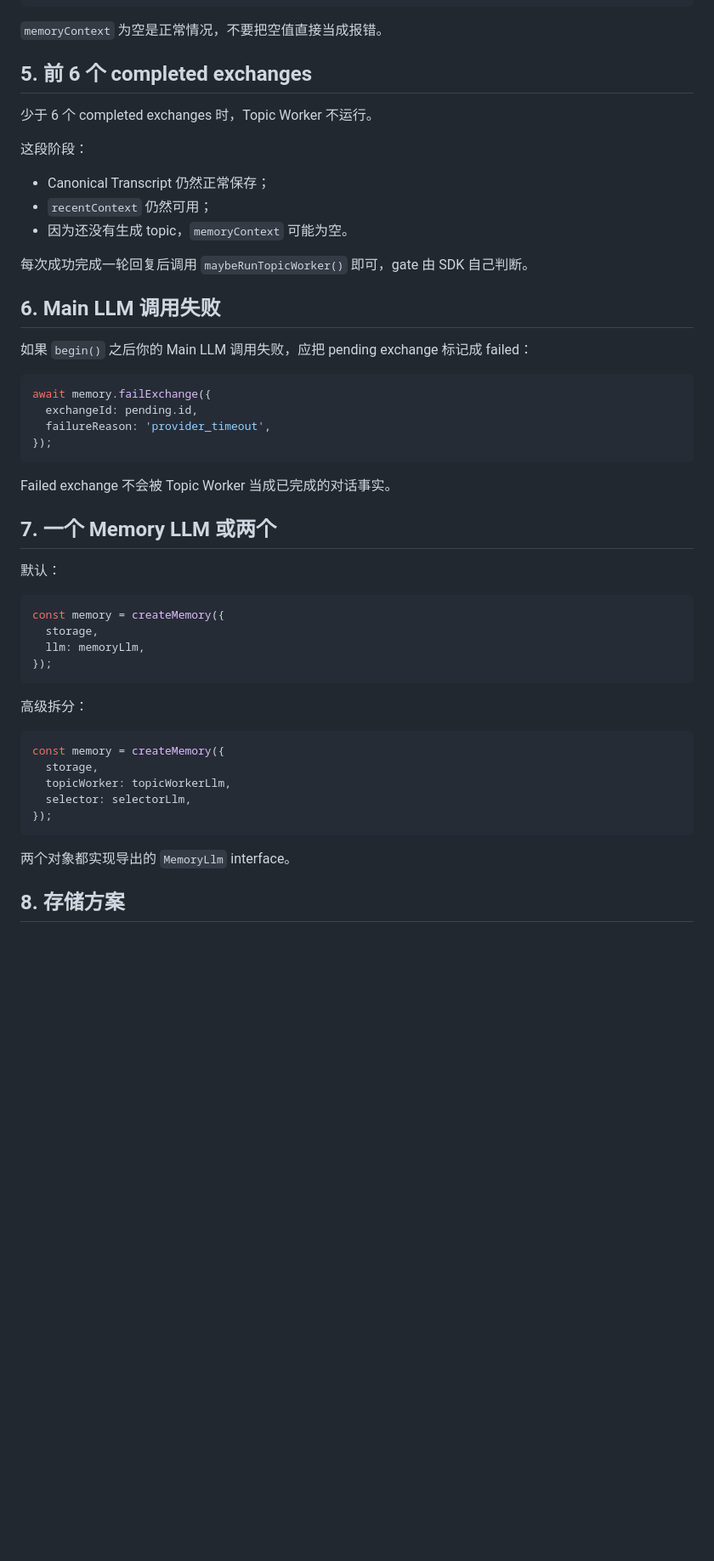
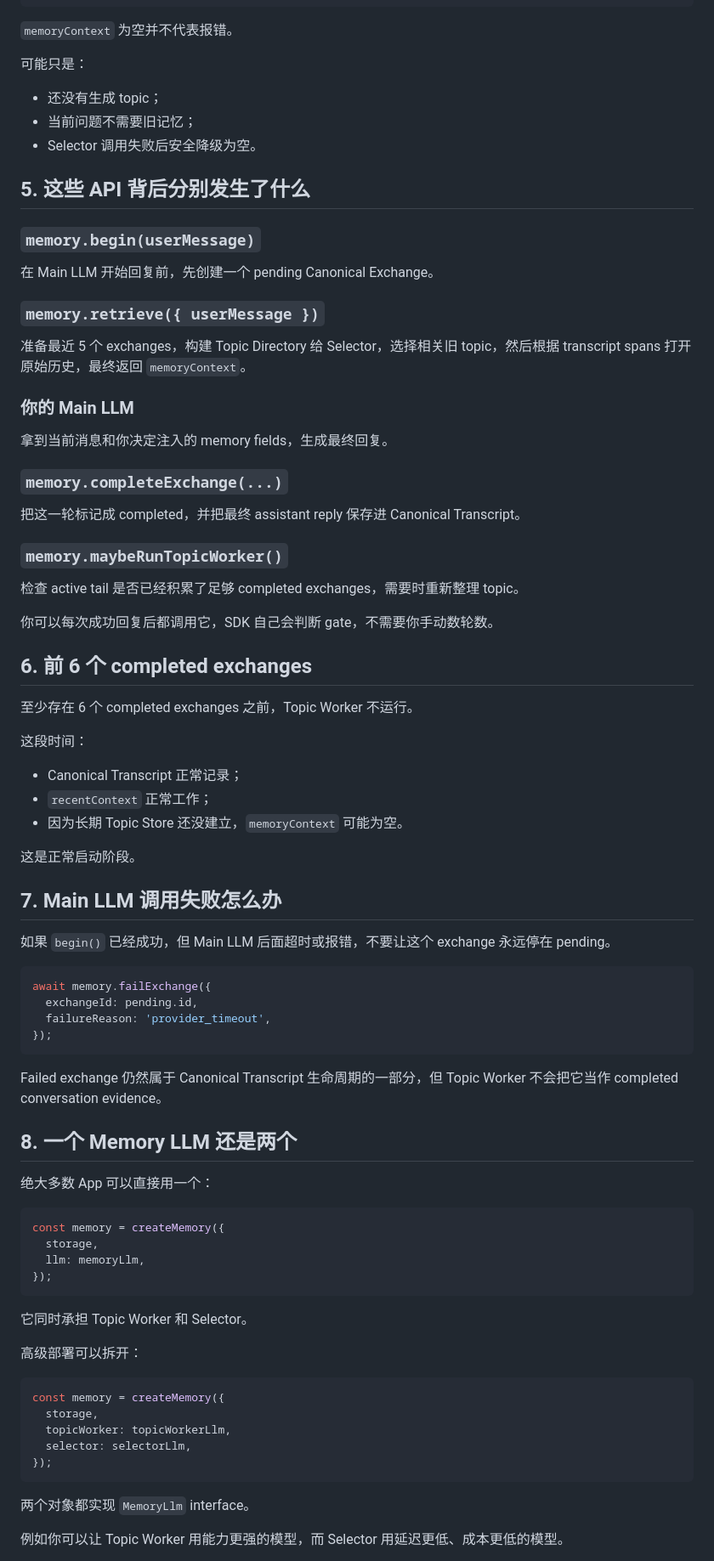
Before and after one commit to ziningshu-code/memory-system-mvp, a Markdown page: docs/USAGE.zh-CN.md, the part around one of its changes. Shown at 85% size. Rendered like a GitHub page; blank space fills up the shorter version.

````diff
--- a/docs/USAGE.zh-CN.md
+++ b/docs/USAGE.zh-CN.md
@@ -124,23 +167,53 @@ const assistantReply = await myOwnMainLlm({
 });
 ```
 
-`memoryContext` 为空是正常情况，不要把空值直接当成报错。
+`memoryContext` 为空并不代表报错。
 
-## 5. 前 6 个 completed exchanges
+可能只是：
 
-少于 6 个 completed exchanges 时，Topic Worker 不运行。
+- 还没有生成 topic；
+- 当前问题不需要旧记忆；
+- Selector 调用失败后安全降级为空。
 
-这段阶段：
+## 5. 这些 API 背后分别发生了什么
 
-- Canonical Transcript 仍然正常保存；
-- `recentContext` 仍然可用；
-- 因为还没有生成 topic，`memoryContext` 可能为空。
+### `memory.begin(userMessage)`
 
-每次成功完成一轮回复后调用 `maybeRunTopicWorker()` 即可，gate 由 SDK 自己判断。
+在 Main LLM 开始回复前，先创建一个 pending Canonical Exchange。
 
-## 6. Main LLM 调用失败
+### `memory.retrieve({ userMessage })`
 
-如果 `begin()` 之后你的 Main LLM 调用失败，应把 pending exchange 标记成 failed：
+准备最近 5 个 exchanges，构建 Topic Directory 给 Selector，选择相关旧 topic，然后根据 transcript spans 打开原始历史，最终返回 `memoryContext`。
+
+### 你的 Main LLM
+
+拿到当前消息和你决定注入的 memory fields，生成最终回复。
+
+### `memory.completeExchange(...)`
+
+把这一轮标记成 completed，并把最终 assistant reply 保存进 Canonical Transcript。
+
+### `memory.maybeRunTopicWorker()`
+
+检查 active tail 是否已经积累了足够 completed exchanges，需要时重新整理 topic。
+
+你可以每次成功回复后都调用它，SDK 自己会判断 gate，不需要你手动数轮数。
+
+## 6. 前 6 个 completed exchanges
+
+至少存在 6 个 completed exchanges 之前，Topic Worker 不运行。
+
+这段时间：
+
+- Canonical Transcript 正常记录；
+- `recentContext` 正常工作；
+- 因为长期 Topic Store 还没建立，`memoryContext` 可能为空。
+
+这是正常启动阶段。
+
+## 7. Main LLM 调用失败怎么办
+
+如果 `begin()` 已经成功，但 Main LLM 后面超时或报错，不要让这个 exchange 永远停在 pending。
 
 ```ts
 await memory.failExchange({
@@ -149,11 +222,11 @@ await memory.failExchange({
 });
 ```
 
-Failed exchange 不会被 Topic Worker 当成已完成的对话事实。
+Failed exchange 仍然属于 Canonical Transcript 生命周期的一部分，但 Topic Worker 不会把它当作 completed conversation evidence。
 
-## 7. 一个 Memory LLM 或两个
+## 8. 一个 Memory LLM 还是两个
 
-默认：
+绝大多数 App 可以直接用一个：
 
 ```ts
 const memory = createMemory({
@@ -162,7 +235,9 @@ const memory = createMemory({
 });
 ```
 
-高级拆分：
+它同时承担 Topic Worker 和 Selector。
+
+高级部署可以拆开：
 
 ```ts
 const memory = createMemory({
@@ -172,7 +247,7 @@ const memory = createMemory({
 });
 ```
 
-两个对象都实现导出的 `MemoryLlm` interface。
+两个对象都实现 `MemoryLlm` interface。
 
-## 8. 存储方案
+例如你可以让 Topic Worker 用能力更强的模型，而 Selector 用延迟更低、成本更低的模型。
 
````
Also changed, not shown: other parts of docs/USAGE.zh-CN.md (+120 -51 lines).
